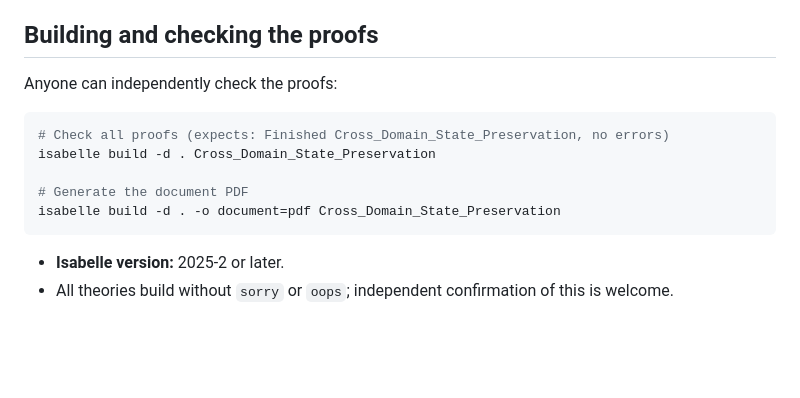
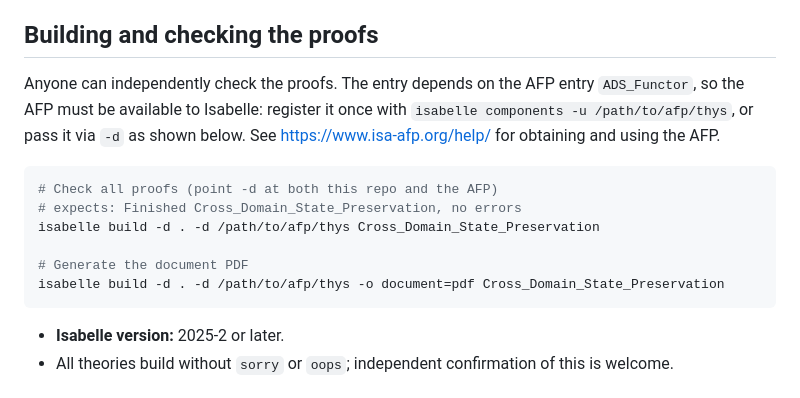
Before and after one commit to Oraclizer/formal-verification, a Markdown page: CONTRIBUTING.md, the part around the change. Drawn GitHub-style; blank space fills up the shorter version.

Commit message:
Note the AFP (ADS_Functor) build dependency in CONTRIBUTING

````diff
--- a/CONTRIBUTING.md
+++ b/CONTRIBUTING.md
@@ -37,14 +37,18 @@ Please open an issue with:
 
 ## Building and checking the proofs
 
-Anyone can independently check the proofs:
+Anyone can independently check the proofs. The entry depends on the AFP entry `ADS_Functor`,
+so the AFP must be available to Isabelle: register it once with `isabelle components -u
+/path/to/afp/thys`, or pass it via `-d` as shown below. See https://www.isa-afp.org/help/ for
+obtaining and using the AFP.
 
 ```bash
-# Check all proofs (expects: Finished Cross_Domain_State_Preservation, no errors)
-isabelle build -d . Cross_Domain_State_Preservation
+# Check all proofs (point -d at both this repo and the AFP)
+# expects: Finished Cross_Domain_State_Preservation, no errors
+isabelle build -d . -d /path/to/afp/thys Cross_Domain_State_Preservation
 
 # Generate the document PDF
-isabelle build -d . -o document=pdf Cross_Domain_State_Preservation
+isabelle build -d . -d /path/to/afp/thys -o document=pdf Cross_Domain_State_Preservation
 ```
 
 - **Isabelle version:** 2025-2 or later.
````
